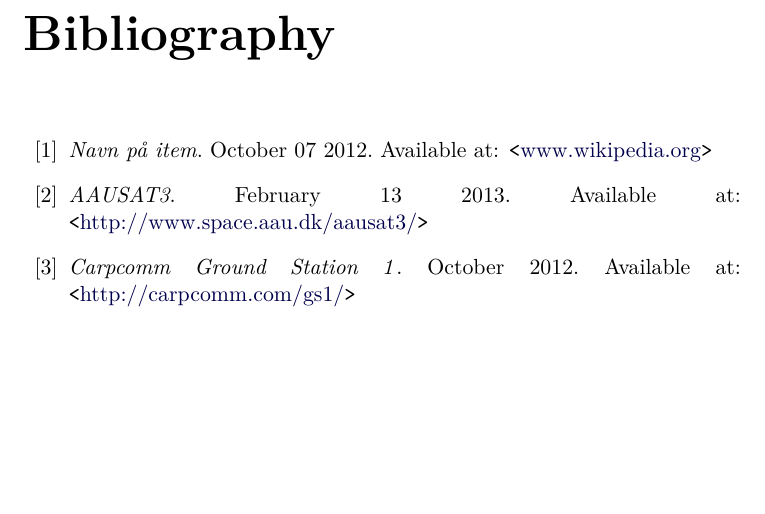
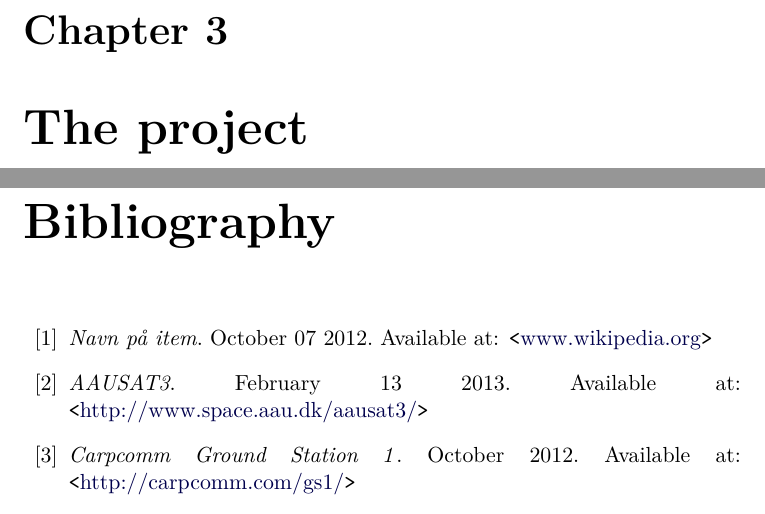
Before and after one commit to Ekerholten/EIT-Gruppe-Blue-Box, a LaTeX thesis (Rapport/report_main.tex, which reads Rapport/Main_body/the_project.tex): part of page 13 of 13 before the commit and two parts of pages 13 and 14 of 14 after it, the two joined at a grey line, cut at the place of the change, the shorter picture padded with empty space. Compiled offline with pdfLaTeX.

Commit message:
added the_project.tex

```diff
--- /dev/null
+++ b/Rapport/Main_body/the_project.tex
@@ -0,0 +1,3 @@
+\chapter{The project}
+\label{chap:the_project}
+%This is an example reference to a bibliography item: \cite{eksempel-bib-item}
```
Also changed, not shown: Rapport/report_main.tex (+1 -0 lines), Rapport/report_main.pdf.
